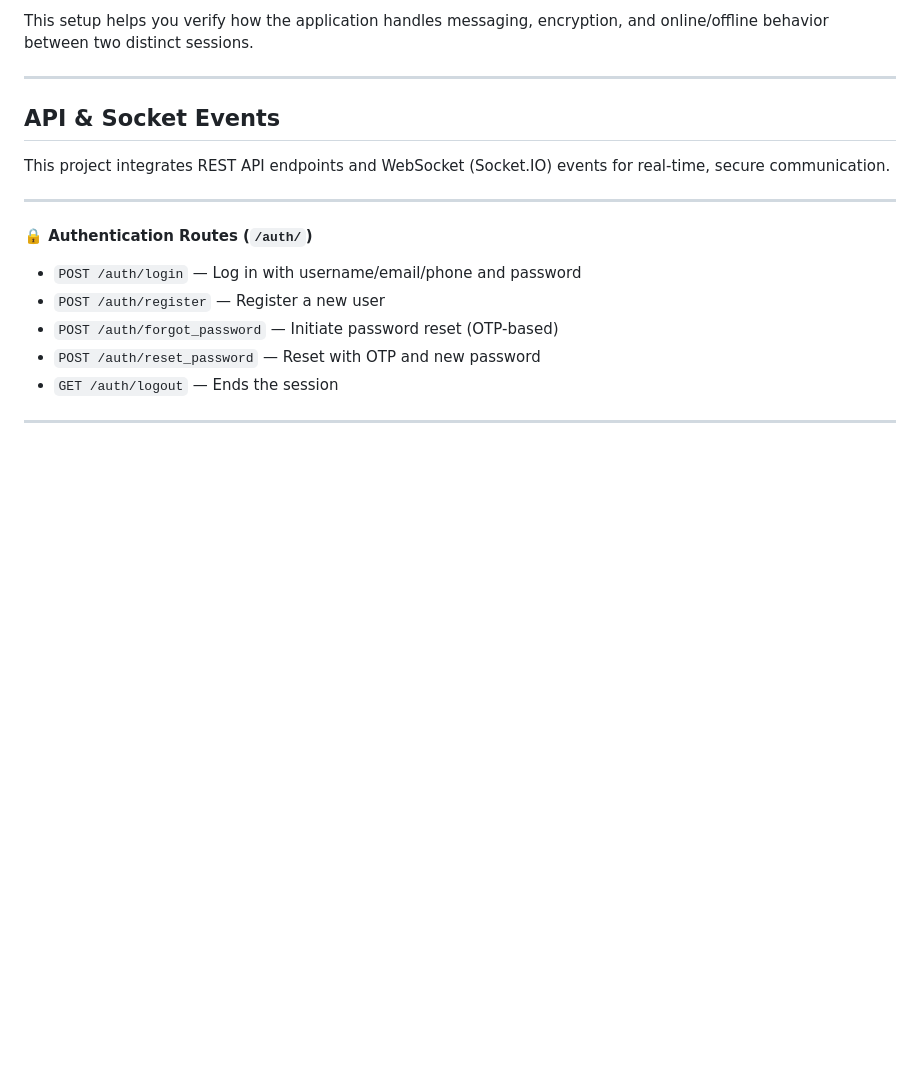
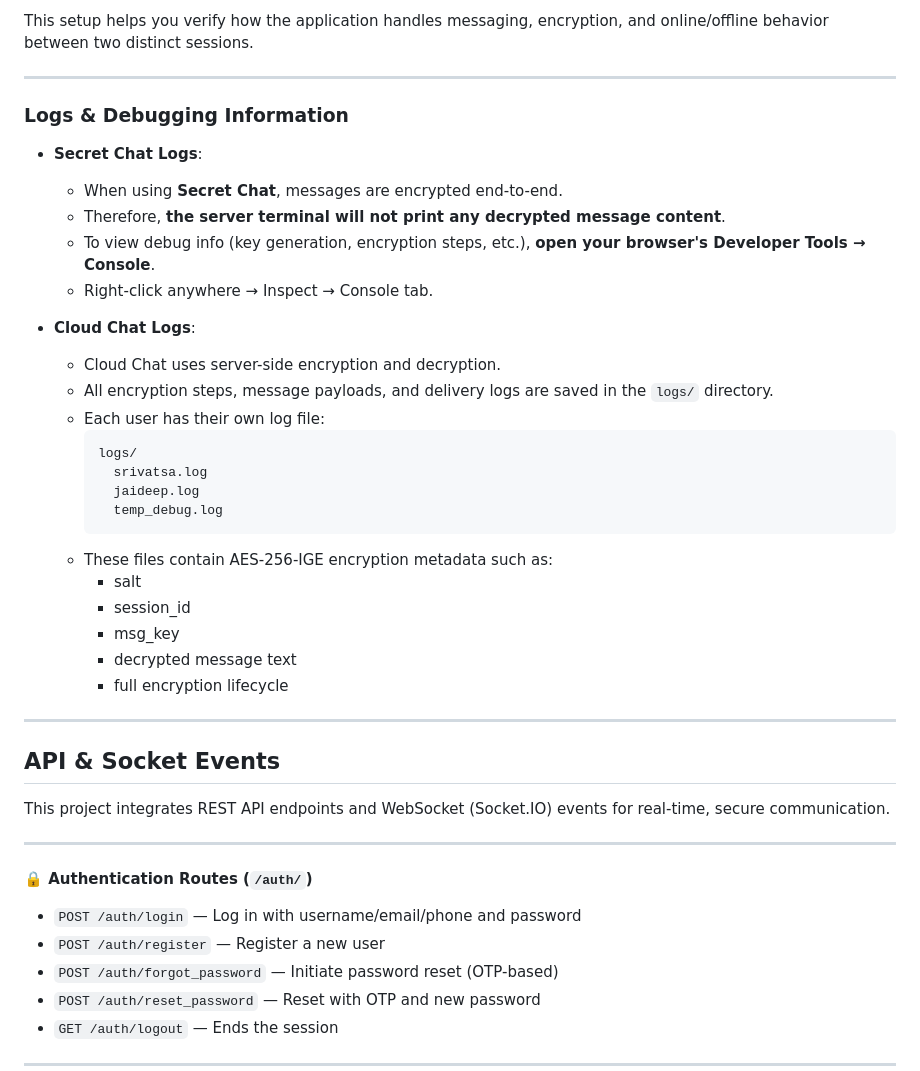
Before and after one commit to Srivatsa03/Telegram-MTproto2.0, a Markdown page: README.md, the part around the change. GitHub-like rendering; blank space fills up the shorter version.

````diff
--- a/README.md
+++ b/README.md
@@ -106,6 +106,33 @@ To simulate secure messaging between two users on the same machine:
 	-	Exchange messages to verify real-time delivery, status updates, and encryption
 
 This setup helps you verify how the application handles messaging, encryption, and online/offline behavior between two distinct sessions.
+
+---
+
+### Logs & Debugging Information
+
+- **Secret Chat Logs**:
+  - When using **Secret Chat**, messages are encrypted end-to-end.
+  - Therefore, **the server terminal will not print any decrypted message content**.
+  - To view debug info (key generation, encryption steps, etc.), **open your browser's Developer Tools → Console**.
+  - Right-click anywhere → Inspect → Console tab.
+
+- **Cloud Chat Logs**:
+  - Cloud Chat uses server-side encryption and decryption.
+  - All encryption steps, message payloads, and delivery logs are saved in the `logs/` directory.
+  - Each user has their own log file:
+    ```
+    logs/
+      srivatsa.log
+      jaideep.log
+      temp_debug.log
+    ```
+  - These files contain AES-256-IGE encryption metadata such as:
+    - salt
+    - session_id
+    - msg_key
+    - decrypted message text
+    - full encryption lifecycle
 
 ---
 
````
